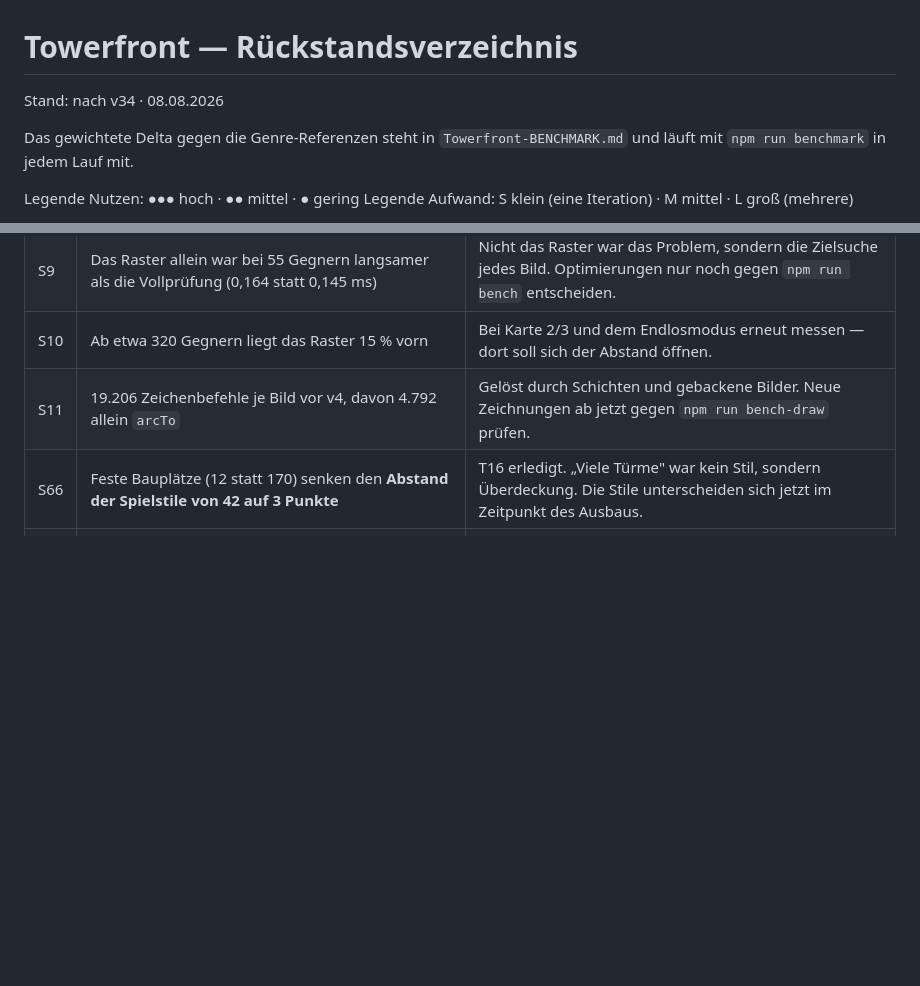
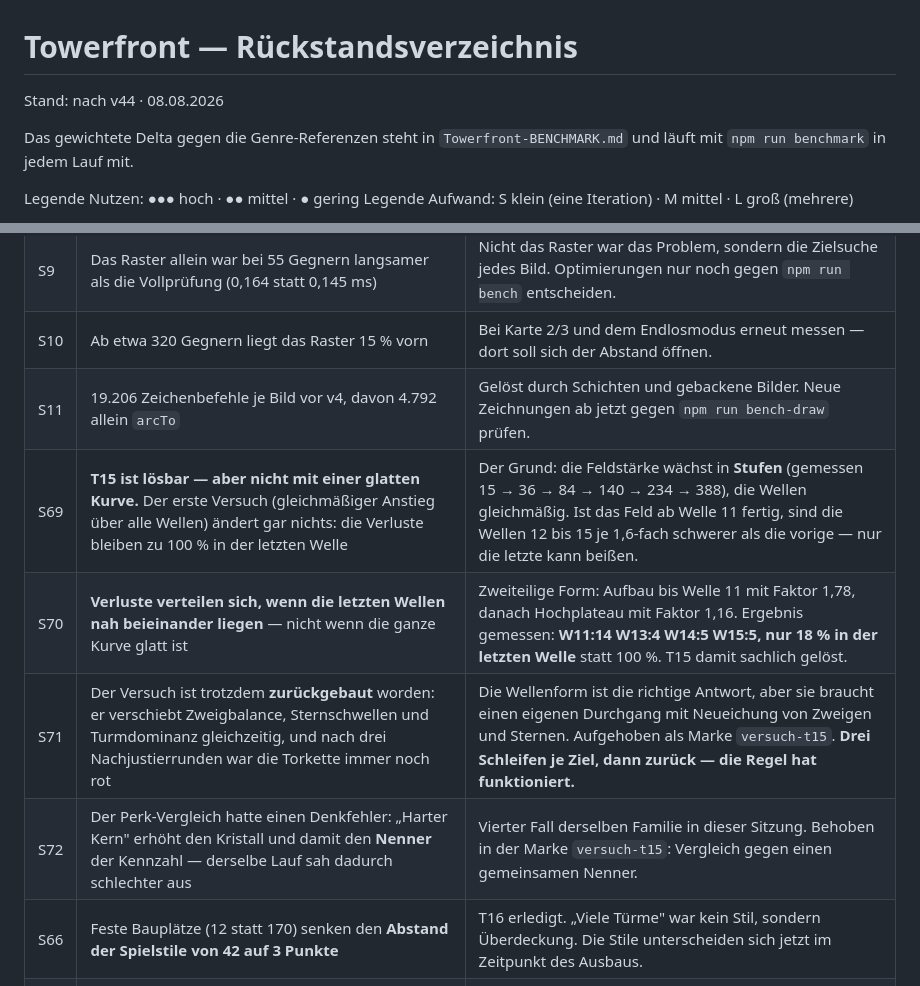
Before and after one commit to Bluefield-Solutions/towerfront, a Markdown page: docs/Towerfront-BACKLOG.md, 2 parts joined by grey strips. Drawn GitHub-style; blank space fills up the shorter version.

Commit message:
T15-Befunde festgehalten, Versuch als Marke versuch-t15 aufgehoben

```diff
--- a/docs/Towerfront-BACKLOG.md
+++ b/docs/Towerfront-BACKLOG.md
@@ -1,6 +1,6 @@
 # Towerfront — Rückstandsverzeichnis
 
-Stand: nach v34 · 08.08.2026
+Stand: nach v44 · 08.08.2026
 
 Das gewichtete Delta gegen die Genre-Referenzen steht in `Towerfront-BENCHMARK.md` und läuft mit `npm run benchmark` in jedem Lauf mit.
 
@@ -79,6 +79,10 @@ Legende Aufwand: S klein (eine Iteration) · M mittel · L groß (mehrere)
 | S9 | Das Raster allein war bei 55 Gegnern langsamer als die Vollprüfung (0,164 statt 0,145 ms) | Nicht das Raster war das Problem, sondern die Zielsuche jedes Bild. Optimierungen nur noch gegen `npm run bench` entscheiden. |
 | S10 | Ab etwa 320 Gegnern liegt das Raster 15 % vorn | Bei Karte 2/3 und dem Endlosmodus erneut messen — dort soll sich der Abstand öffnen. |
 | S11 | 19.206 Zeichenbefehle je Bild vor v4, davon 4.792 allein `arcTo` | Gelöst durch Schichten und gebackene Bilder. Neue Zeichnungen ab jetzt gegen `npm run bench-draw` prüfen. |
+| S69 | **T15 ist lösbar — aber nicht mit einer glatten Kurve.** Der erste Versuch (gleichmäßiger Anstieg über alle Wellen) ändert gar nichts: die Verluste bleiben zu 100 % in der letzten Welle | Der Grund: die Feldstärke wächst in **Stufen** (gemessen 15 → 36 → 84 → 140 → 234 → 388), die Wellen gleichmäßig. Ist das Feld ab Welle 11 fertig, sind die Wellen 12 bis 15 je 1,6-fach schwerer als die vorige — nur die letzte kann beißen. |
+| S70 | **Verluste verteilen sich, wenn die letzten Wellen nah beieinander liegen** — nicht wenn die ganze Kurve glatt ist | Zweiteilige Form: Aufbau bis Welle 11 mit Faktor 1,78, danach Hochplateau mit Faktor 1,16. Ergebnis gemessen: **W11:14 W13:4 W14:5 W15:5, nur 18 % in der letzten Welle** statt 100 %. T15 damit sachlich gelöst. |
+| S71 | Der Versuch ist trotzdem **zurückgebaut** worden: er verschiebt Zweigbalance, Sternschwellen und Turmdominanz gleichzeitig, und nach drei Nachjustierrunden war die Torkette immer noch rot | Die Wellenform ist die richtige Antwort, aber sie braucht einen eigenen Durchgang mit Neueichung von Zweigen und Sternen. Aufgehoben als Marke `versuch-t15`. **Drei Schleifen je Ziel, dann zurück — die Regel hat funktioniert.** |
+| S72 | Der Perk-Vergleich hatte einen Denkfehler: „Harter Kern" erhöht den Kristall und damit den **Nenner** der Kennzahl — derselbe Lauf sah dadurch schlechter aus | Vierter Fall derselben Familie in dieser Sitzung. Behoben in der Marke `versuch-t15`: Vergleich gegen einen gemeinsamen Nenner. |
 | S66 | Feste Bauplätze (12 statt 170) senken den **Abstand der Spielstile von 42 auf 3 Punkte** | T16 erledigt. „Viele Türme" war kein Stil, sondern Überdeckung. Die Stile unterscheiden sich jetzt im Zeitpunkt des Ausbaus. |
 | S67 | Die Kante bei Welle 15 lag nicht an der Kurve, sondern an der **Wirtschaft des Kristalls**: 20 Punkte gegen Gegner, die 2 bis 5 kosten | Vier durchgekommene Kolosse waren das Spiel — es gab kein „teuer erkauft". Kristall auf 60 (Normal). Danach greift die Kurve mit Knie: Verluste in drei Wellen statt einer, Robustheitsspanne von 65,7 auf 14,2. |
 | S68 | Beim Anheben des Kristalls wurden zwei Prüfungen **still falsch** — sie rechneten in absoluten Punkten und schlugen an, ohne dass sich die Balance verschlechtert hatte | Kennzahl auf 0 bis 100 normiert. Eine Kennzahl, deren Bedeutung von einer anderen Einstellung abhängt, ist keine Kennzahl. |
```
